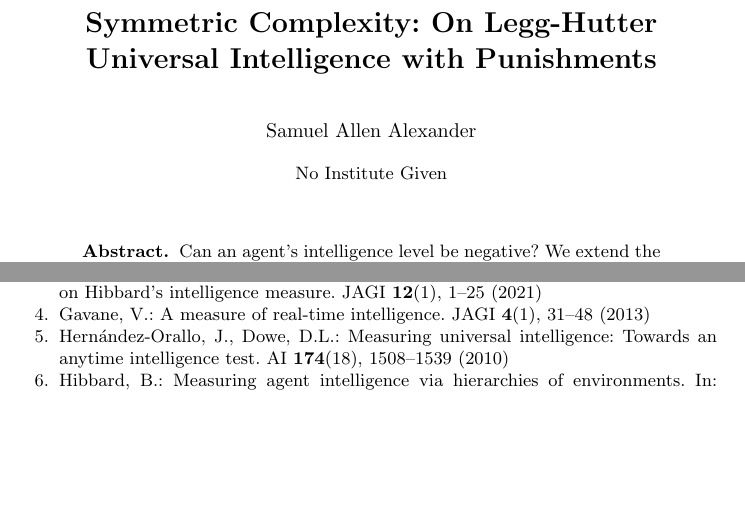
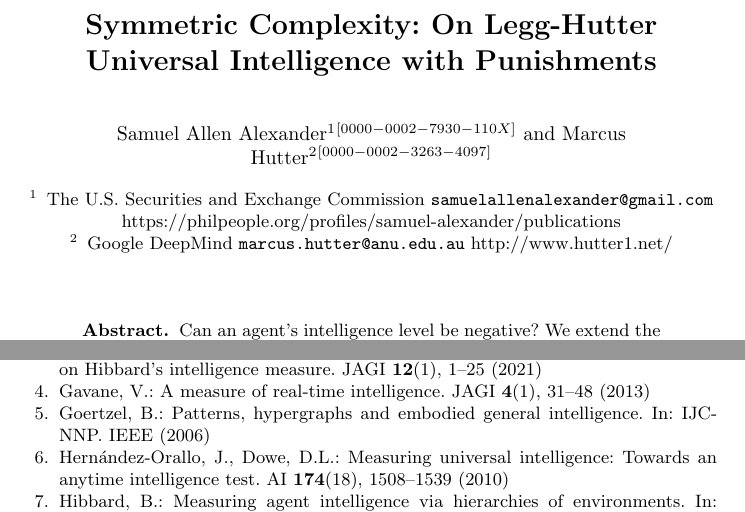
Before and after one commit to semitrivial/Symmetric_Intelligence, a LaTeX thesis (sym.tex, which reads sym.bib): two parts of pages 1 and 10 of 10, joined at a grey line, cut so that both start at the same text, the shorter picture padded with empty space. Compiled offline with pdfLaTeX.

Commit message:
Cite Goertzel, and fix author meta

```diff
--- a/sym.bib
+++ b/sym.bib
@@ -124,3 +124,11 @@
   booktitle={ICAGI},
   year={2016},
 }
+
+@inproceedings{goertzel2006patterns,
+  title={Patterns, hypergraphs and embodied general intelligence},
+  author={Goertzel, Ben},
+  booktitle={IJCNNP},
+  year={2006},
+  organization={IEEE}
+}
--- a/sym.tex
+++ b/sym.tex
@@ -11,7 +11,20 @@
 
 \title{Symmetric Complexity: On Legg-Hutter Universal Intelligence with Punishments}
 \titlerunning{Symmetric Complexity}
-\author{Samuel Allen Alexander}
+
+\author{Samuel Allen Alexander\inst{1}\orcidID{0000-0002-7930-110X}
+\and
+Marcus Hutter\inst{2}\orcidID{0000-0002-3263-4097}}
+\authorrunning{S.\ A.\ Alexander \& M.\ Hutter}
+
+\institute{The U.S.\ Securities and Exchange Commission
+\email{samuelallenalexander@gmail.com}
+\url{https://philpeople.org/profiles/samuel-alexander/publications}
+\and
+Google DeepMind
+\email{marcus.hutter@anu.edu.au}
+\url{http://www.hutter1.net/}
+}
 
 \begin{document}
 
```
Also changed, not shown: sym.tex (2 more changed lines).
